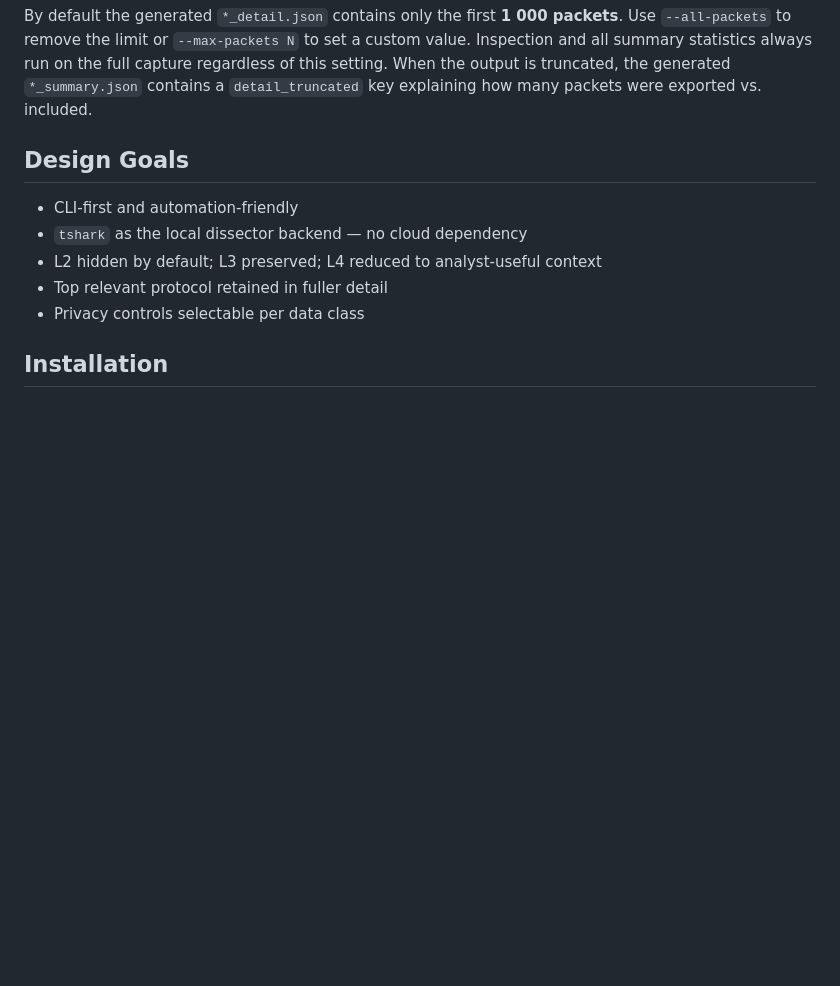
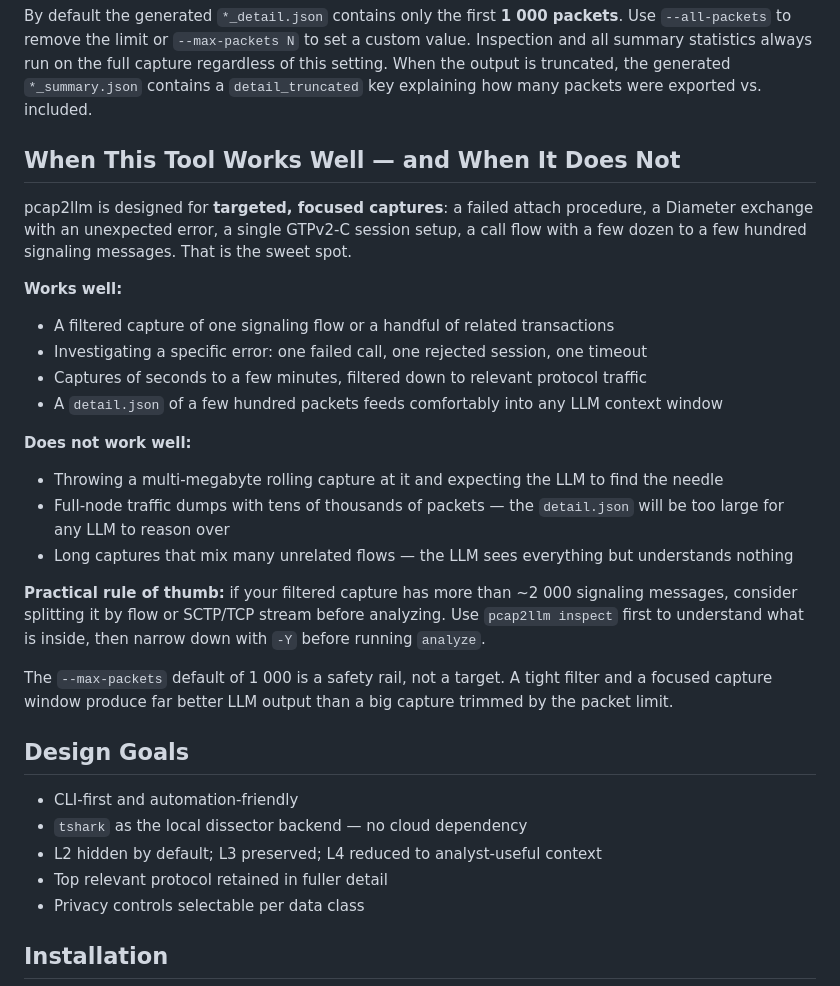
Before and after one commit to FrnkMrz/pcap2llm, a Markdown page: README.md, the part around the change. Drawn GitHub-style; blank space fills up the shorter version.

```diff
--- a/README.md
+++ b/README.md
@@ -29,6 +29,25 @@ The CLI JSON output also includes `artifact_prefix` and `artifact_version` so au
 Both JSON files include `schema_version`, `generated_at` (ISO 8601 UTC), and `capture_sha256` for reproducibility and audit.
 
 By default the generated `*_detail.json` contains only the first **1 000 packets**. Use `--all-packets` to remove the limit or `--max-packets N` to set a custom value. Inspection and all summary statistics always run on the full capture regardless of this setting. When the output is truncated, the generated `*_summary.json` contains a `detail_truncated` key explaining how many packets were exported vs. included.
+
+## When This Tool Works Well — and When It Does Not
+
+pcap2llm is designed for **targeted, focused captures**: a failed attach procedure, a Diameter exchange with an unexpected error, a single GTPv2-C session setup, a call flow with a few dozen to a few hundred signaling messages. That is the sweet spot.
+
+**Works well:**
+- A filtered capture of one signaling flow or a handful of related transactions
+- Investigating a specific error: one failed call, one rejected session, one timeout
+- Captures of seconds to a few minutes, filtered down to relevant protocol traffic
+- A `detail.json` of a few hundred packets feeds comfortably into any LLM context window
+
+**Does not work well:**
+- Throwing a multi-megabyte rolling capture at it and expecting the LLM to find the needle
+- Full-node traffic dumps with tens of thousands of packets — the `detail.json` will be too large for any LLM to reason over
+- Long captures that mix many unrelated flows — the LLM sees everything but understands nothing
+
+**Practical rule of thumb:** if your filtered capture has more than ~2 000 signaling messages, consider splitting it by flow or SCTP/TCP stream before analyzing. Use `pcap2llm inspect` first to understand what is inside, then narrow down with `-Y` before running `analyze`.
+
+The `--max-packets` default of 1 000 is a safety rail, not a target. A tight filter and a focused capture window produce far better LLM output than a big capture trimmed by the packet limit.
 
 ## Design Goals
 
```
Also changed, not shown: docs/ANLEITUNG_DE.md (+19 -0 lines), docs/QUICKSTART_DE.md (+4 -0 lines).
